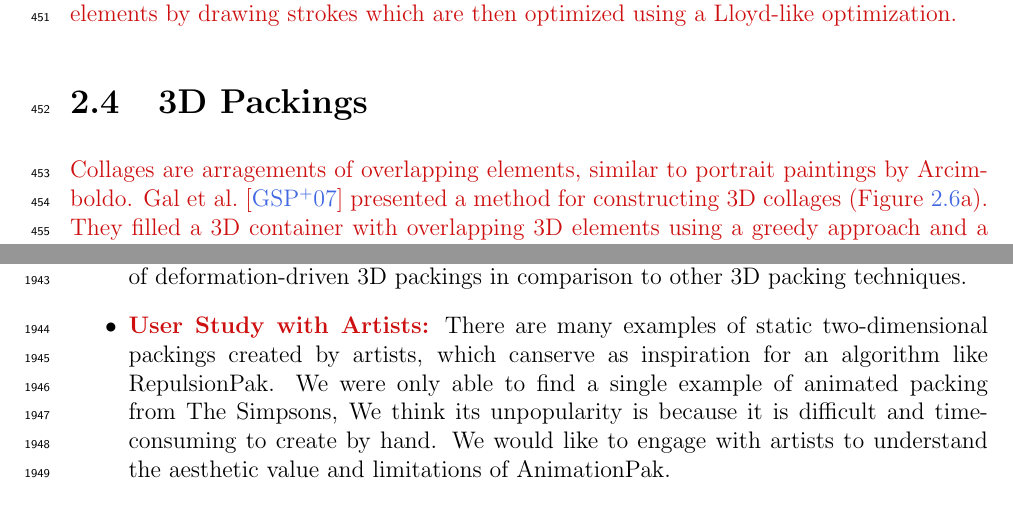
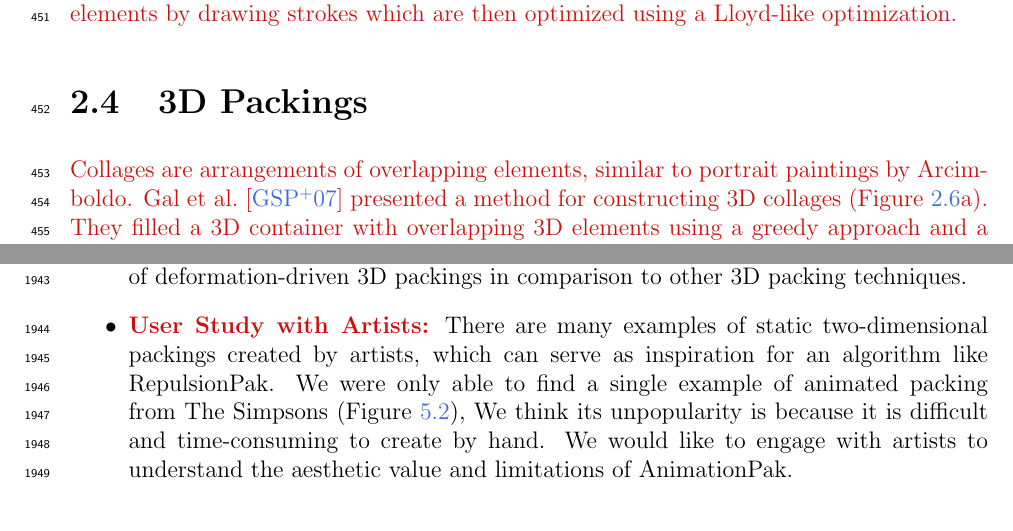
Before and after one commit to azer89/UWaterloo_PhD_Thesis, a LaTeX thesis (thesis.tex, which reads 02_related_work.tex, 07_conclusion.tex): two parts of pages 31 and 129 of 140, joined at a grey line, cut so that both start at the same text. Compiled offline with pdfLaTeX.

Commit message:
updoooot

```diff
--- a/02_related_work.tex
+++ b/02_related_work.tex
@@ -297,7 +297,7 @@ which are then optimized using a Lloyd-like optimization.
 %%%%%%%%%%%%%%%%%%%%%%%%%%%%%%%%%%%%%%%%%%%%%%%%%%%%%%%%%%
 \newtext
 {
-Collages are arragements of overlapping elements, similar to
+Collages are arrangements of overlapping elements, similar to
 portrait paintings by Arcimboldo.
 Gal et al.~\cite{Gal2007B} presented a method for constructing 3D
 collages (Figure~\ref{fig_related_gal_zehnder}a).
--- a/07_conclusion.tex
+++ b/07_conclusion.tex
@@ -245,8 +245,8 @@ AnimationPak implements forces and constraints geared towards
 
 \item \newtext{\textbf{User Study with Artists:}}
 There are many examples of static two-dimensional packings
-	created by artists, which canserve as inspiration for an algorithm like RepulsionPak.
-	We were only able to find a single example of animated packing from The Simpsons,
+	created by artists, which can serve as inspiration for an algorithm like RepulsionPak.
+	We were only able to find a single example of animated packing from The Simpsons (Figure~\ref{fig_animationpak_lisa_packing}),
 	We think its unpopularity is because it is difficult and time-consuming to create by hand.
 	We would like 	to engage with artists to understand the aesthetic value and limitations
 	of AnimationPak.
```
Also changed, not shown: 01_intro.tex (+1 -1 lines), 04_repulsionpak.tex (+1 -1 lines), 06_evaluation.tex (+1 -1 lines), 02_related_work.tex (2 more changed lines).
